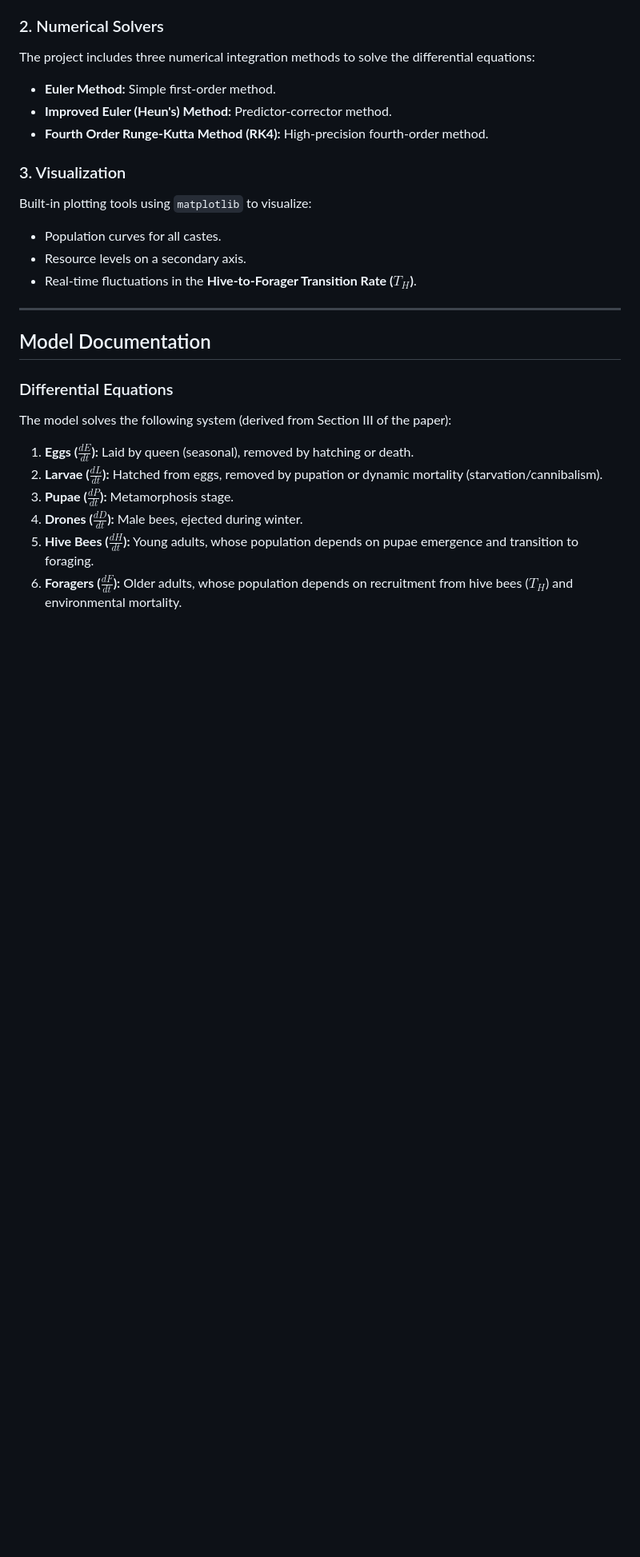
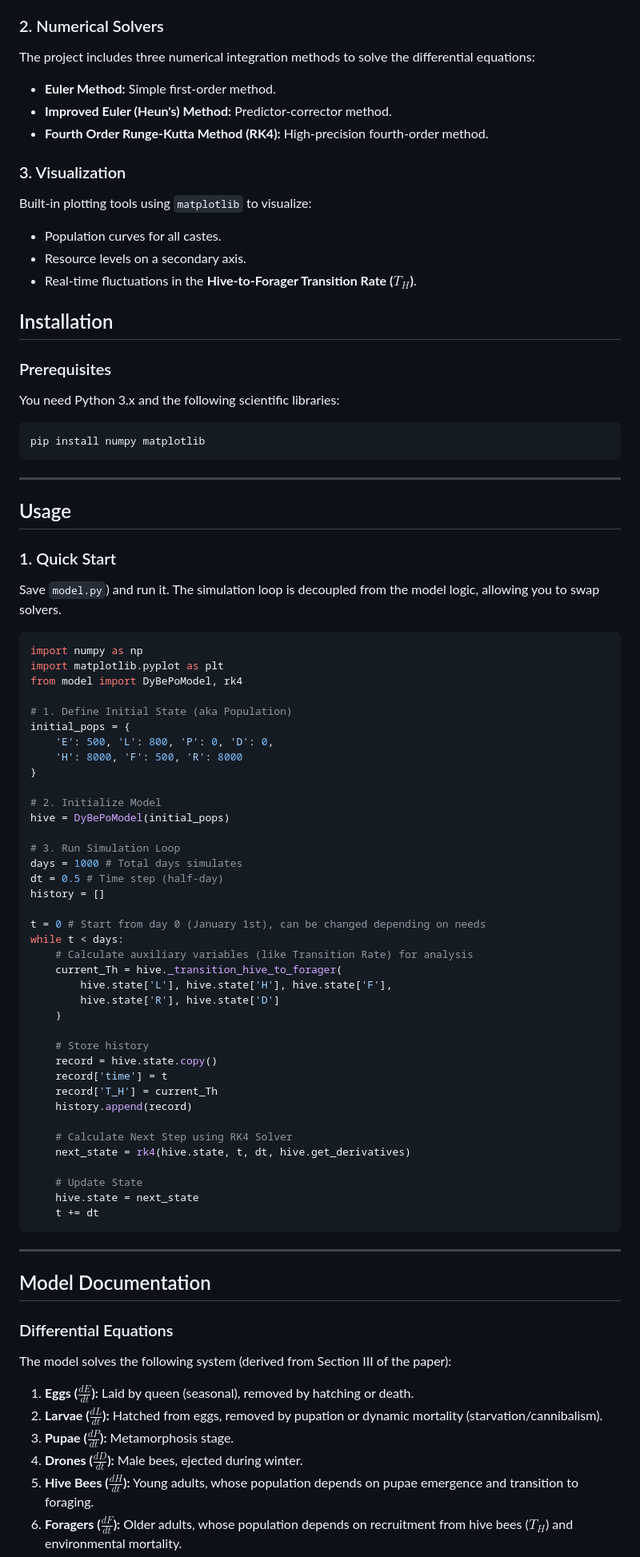
Before and after one commit to CloudWingsBD/Bee-Population-Modeling, a Markdown page: README.md, the part around the change. Shown: that part at 80% size. Rendered like a GitHub page; blank space fills up the shorter version.

````diff
--- a/README.md
+++ b/README.md
@@ -36,6 +36,63 @@ Built-in plotting tools using `matplotlib` to visualize:
 * Resource levels on a secondary axis.
 * Real-time fluctuations in the **Hive-to-Forager Transition Rate ($T_H$)**.
 
+## Installation
+
+### Prerequisites
+You need Python 3.x and the following scientific libraries:
+
+```bash
+pip install numpy matplotlib
+```
+
+---
+
+## Usage
+
+### 1. Quick Start
+Save `model.py`) and run it. The simulation loop is decoupled from the model logic, allowing you to swap solvers.
+
+```python
+import numpy as np
+import matplotlib.pyplot as plt
+from model import DyBePoModel, rk4
+
+# 1. Define Initial State (aka Population)
+initial_pops = {
+    'E': 500, 'L': 800, 'P': 0, 'D': 0,
+    'H': 8000, 'F': 500, 'R': 8000
+}
+
+# 2. Initialize Model
+hive = DyBePoModel(initial_pops)
+
+# 3. Run Simulation Loop
+days = 1000 # Total days simulates
+dt = 0.5 # Time step (half-day)
+history = []
+
+t = 0 # Start from day 0 (January 1st), can be changed depending on needs
+while t < days:
+    # Calculate auxiliary variables (like Transition Rate) for analysis
+    current_Th = hive._transition_hive_to_forager(
+        hive.state['L'], hive.state['H'], hive.state['F'],
+        hive.state['R'], hive.state['D']
+    )
+
+    # Store history
+    record = hive.state.copy()
+    record['time'] = t
+    record['T_H'] = current_Th
+    history.append(record)
+
+    # Calculate Next Step using RK4 Solver
+    next_state = rk4(hive.state, t, dt, hive.get_derivatives)
+
+    # Update State
+    hive.state = next_state
+    t += dt
+```
+
 ---
 
 ## Model Documentation
````
